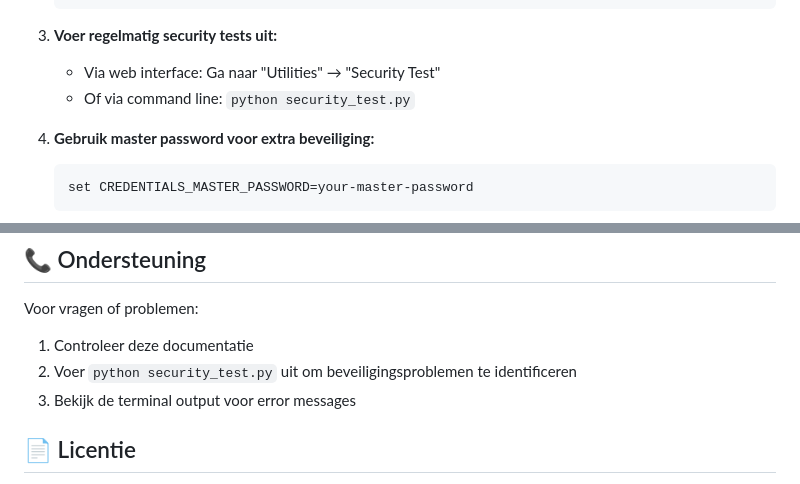
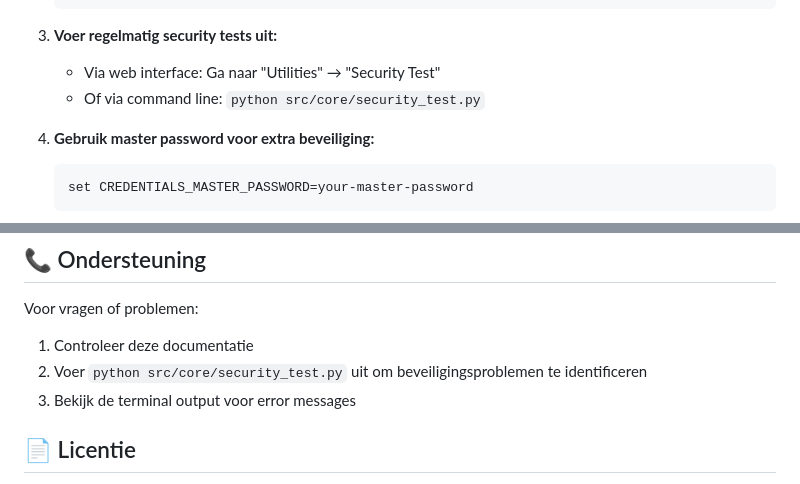
Before and after one commit to CodeTrickz/autologin-toolsmc, a Markdown page: README.md, 2 parts joined by grey strips. Drawn GitHub-style.

````diff
--- a/README.md
+++ b/README.md
@@ -497,7 +497,7 @@ Alle user input wordt gevalideerd en gesanitized:
 
 3. **Voer regelmatig security tests uit:**
    - Via web interface: Ga naar "Utilities" → "Security Test"
-   - Of via command line: `python security_test.py`
+   - Of via command line: `python src/core/security_test.py`
 
 3. **Gebruik master password voor extra beveiliging:**
    ```bash
@@ -517,7 +517,7 @@ Alle user input wordt gevalideerd en gesanitized:
 
 Voor vragen of problemen:
 1. Controleer deze documentatie
-2. Voer `python security_test.py` uit om beveiligingsproblemen te identificeren
+2. Voer `python src/core/security_test.py` uit om beveiligingsproblemen te identificeren
 3. Bekijk de terminal output voor error messages
 
 ## 📄 Licentie
````
Also changed, not shown: other parts of README.md (+7 -7 lines).
